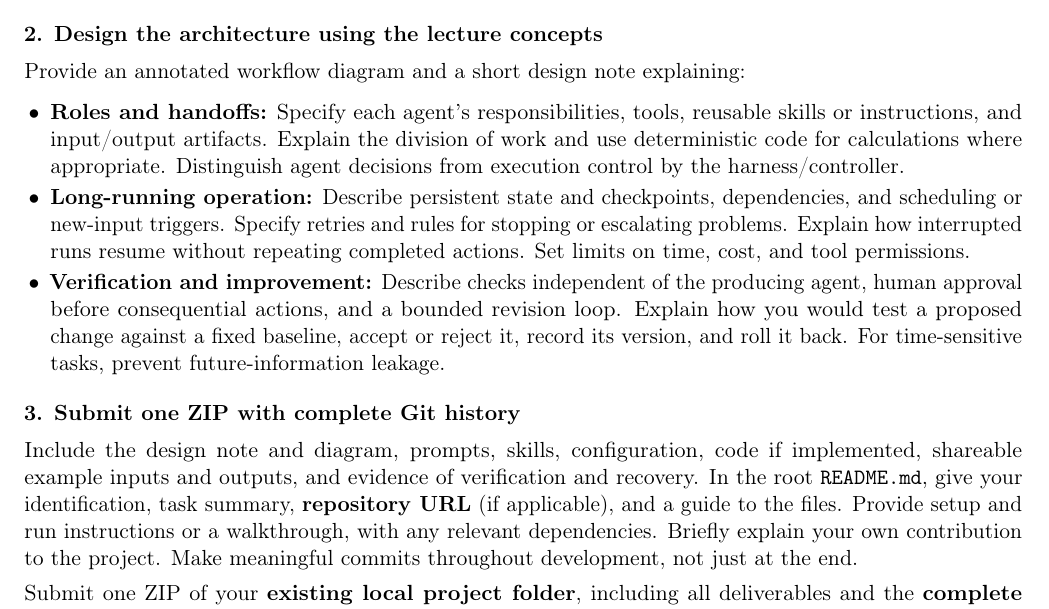
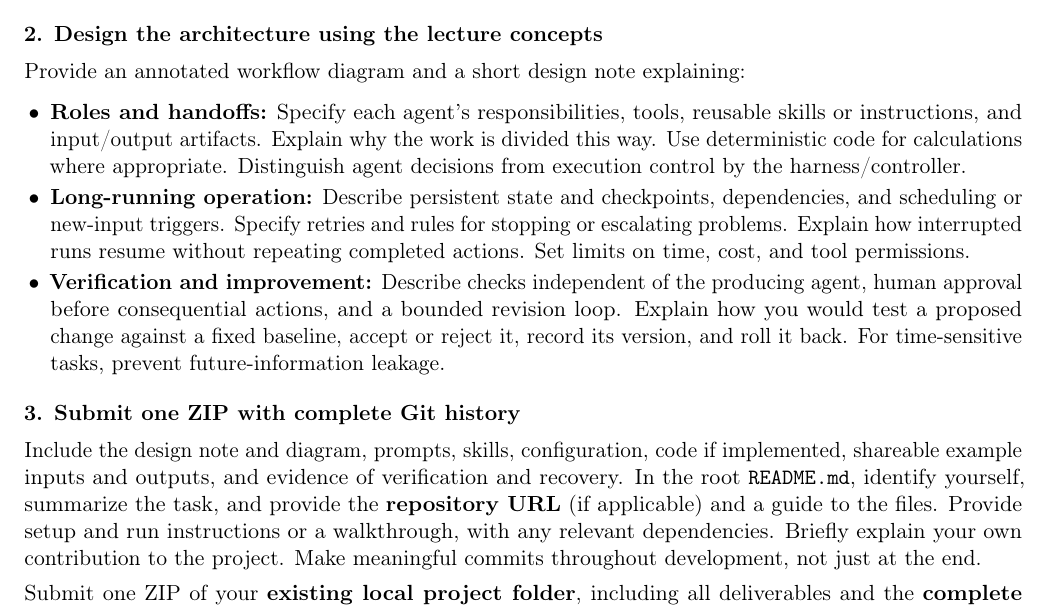
Before and after one commit to hulaizh/.kimi-code, a LaTeX document (teaching/final/final_project.tex): part of the page, cut so that both start at the same text. Compiled offline with pdfLaTeX.

Commit message:
teaching: retain the justification requirement in the final prose pass

```diff
--- a/teaching/final/final_project.tex
+++ b/teaching/final/final_project.tex
@@ -25,13 +25,13 @@ Choose an activity from your work or study. \textbf{Buy-side quantitative strate
 \projectsection{2. Design the architecture using the lecture concepts}
 Provide an annotated workflow diagram and a short design note explaining:
 \begin{itemize}
-  \item \textbf{Roles and handoffs:} Specify each agent's responsibilities, tools, reusable skills or instructions, and input/output artifacts. Explain the division of work and use deterministic code for calculations where appropriate. Distinguish agent decisions from execution control by the harness/controller.
+  \item \textbf{Roles and handoffs:} Specify each agent's responsibilities, tools, reusable skills or instructions, and input/output artifacts. Explain why the work is divided this way. Use deterministic code for calculations where appropriate. Distinguish agent decisions from execution control by the harness/controller.
   \item \textbf{Long-running operation:} Describe persistent state and checkpoints, dependencies, and scheduling or new-input triggers. Specify retries and rules for stopping or escalating problems. Explain how interrupted runs resume without repeating completed actions. Set limits on time, cost, and tool permissions.
   \item \textbf{Verification and improvement:} Describe checks independent of the producing agent, human approval before consequential actions, and a bounded revision loop. Explain how you would test a proposed change against a fixed baseline, accept or reject it, record its version, and roll it back. For time-sensitive tasks, prevent future-information leakage.
 \end{itemize}
 
 \projectsection{3. Submit one ZIP with complete Git history}
-Include the design note and diagram, prompts, skills, configuration, code if implemented, shareable example inputs and outputs, and evidence of verification and recovery. In the root \texttt{README.md}, give your identification, task summary, \textbf{repository URL} (if applicable), and a guide to the files. Provide setup and run instructions or a walkthrough, with any relevant dependencies. Briefly explain your own contribution to the project. Make meaningful commits throughout development, not just at the end.
+Include the design note and diagram, prompts, skills, configuration, code if implemented, shareable example inputs and outputs, and evidence of verification and recovery. In the root \texttt{README.md}, identify yourself, summarize the task, and provide the \textbf{repository URL} (if applicable) and a guide to the files. Provide setup and run instructions or a walkthrough, with any relevant dependencies. Briefly explain your own contribution to the project. Make meaningful commits throughout development, not just at the end.
 
 Submit one ZIP of your \textbf{existing local project folder}, including all deliverables and the \textbf{complete hidden \texttt{.git/} directory}. Commit your final changes before compressing the folder. The repository must contain the full development history, not a shallow copy. Include hidden folders in the ZIP and name it \texttt{studentID-final-project.zip}.
 
```
Also changed, not shown: teaching/final/final_project.pdf.
